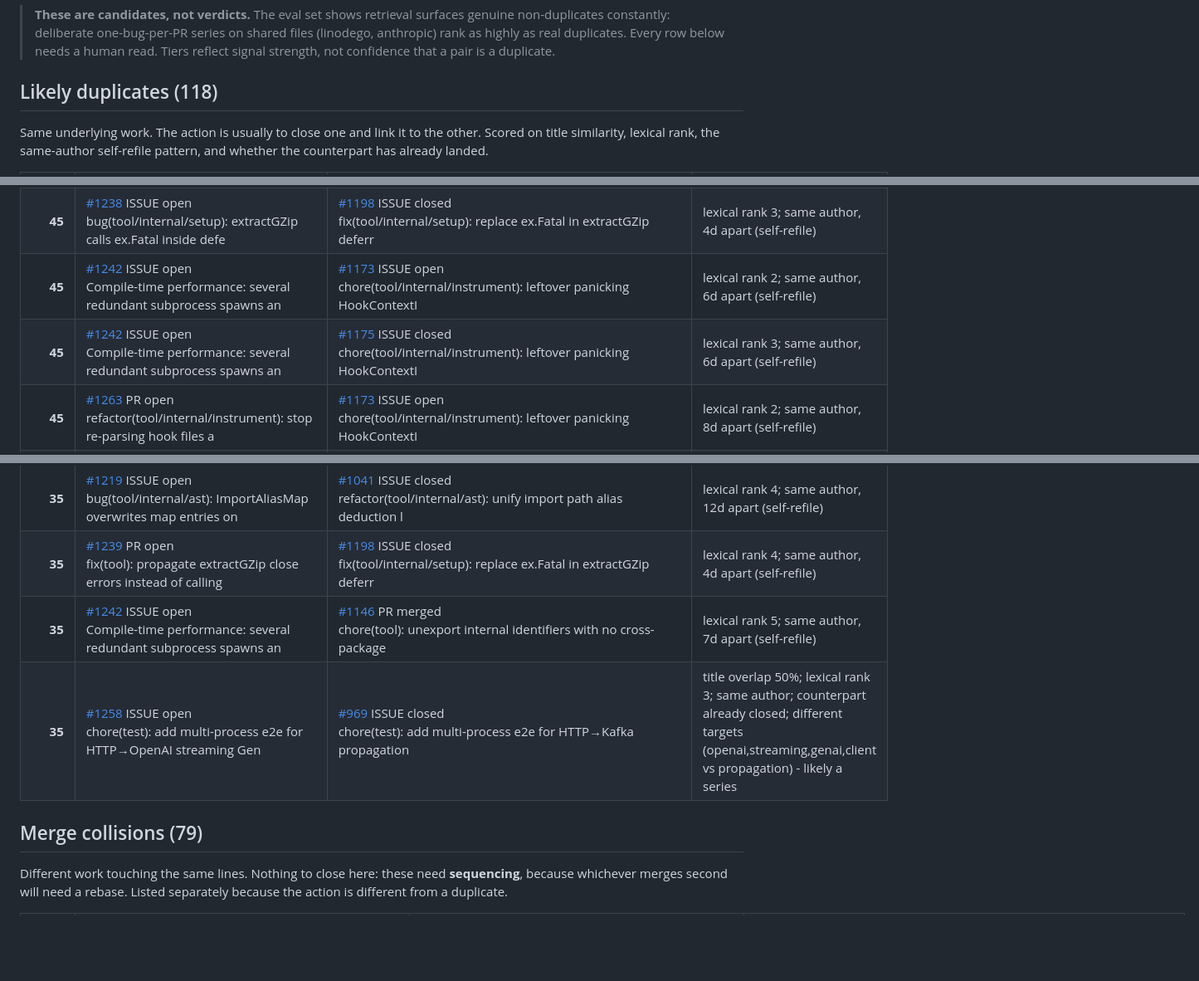
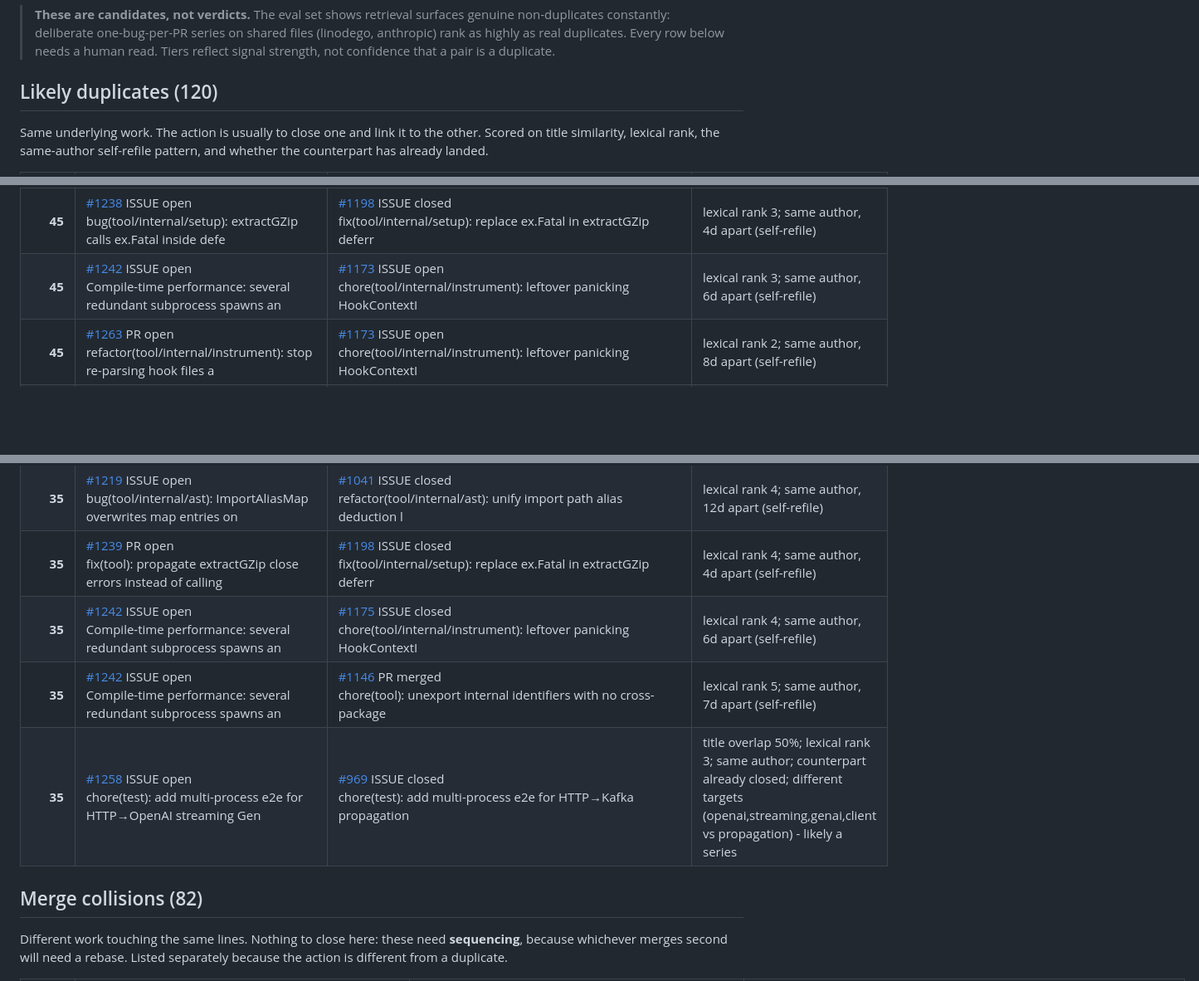
Before and after one commit to waqar2403/otelc-dedupe, a Markdown page: REPORT.md, 3 parts joined by grey strips. Shown at 83% size. Rendered like a GitHub page; blank space fills up the shorter version.

Commit message:
chore: refresh duplicate report

```diff
--- a/REPORT.md
+++ b/REPORT.md
@@ -12,7 +12,7 @@ Fetched 2026-08-31, generated 2026-08-31.
 > needs a human read. Tiers reflect signal strength, not confidence that a pair
 > is a duplicate.
 
-## Likely duplicates (118)
+## Likely duplicates (120)
 
 Same underlying work. The action is usually to close one and link it to the other.
 Scored on title similarity, lexical rank, the same-author self-refile pattern, and
@@ -96,8 +99,7 @@ whether the counterpart has already landed.
 | **45** | [#1219](https://github.com/open-telemetry/opentelemetry-go-compile-instrumentation/issues/1219) ISSUE open<br>bug(tool/internal/ast): ImportAliasMap overwrites map entries on | [#1274](https://github.com/open-telemetry/opentelemetry-go-compile-instrumentation/issues/1274) PR open<br>fix(tool/ast): handle import alias collisions and enforce strict | lexical rank 3; same author, 5d apart (self-refile) |
 | **45** | [#1238](https://github.com/open-telemetry/opentelemetry-go-compile-instrumentation/issues/1238) ISSUE open<br>bug(tool/internal/setup): extractGZip calls ex.Fatal inside defe | [#1216](https://github.com/open-telemetry/opentelemetry-go-compile-instrumentation/issues/1216) PR merged<br>fix(tool/internal/setup): replace ex.Fatal in extractGZip deferr | lexical rank 2; same author, 2d apart (self-refile) |
 | **45** | [#1238](https://github.com/open-telemetry/opentelemetry-go-compile-instrumentation/issues/1238) ISSUE open<br>bug(tool/internal/setup): extractGZip calls ex.Fatal inside defe | [#1198](https://github.com/open-telemetry/opentelemetry-go-compile-instrumentation/issues/1198) ISSUE closed<br>fix(tool/internal/setup): replace ex.Fatal in extractGZip deferr | lexical rank 3; same author, 4d apart (self-refile) |
-| **45** | [#1242](https://github.com/open-telemetry/opentelemetry-go-compile-instrumentation/issues/1242) ISSUE open<br>Compile-time performance: several redundant subprocess spawns an | [#1173](https://github.com/open-telemetry/opentelemetry-go-compile-instrumentation/issues/1173) ISSUE open<br>chore(tool/internal/instrument): leftover panicking HookContextI | lexical rank 2; same author, 6d apart (self-refile) |
-| **45** | [#1242](https://github.com/open-telemetry/opentelemetry-go-compile-instrumentation/issues/1242) ISSUE open<br>Compile-time performance: several redundant subprocess spawns an | [#1175](https://github.com/open-telemetry/opentelemetry-go-compile-instrumentation/issues/1175) ISSUE closed<br>chore(tool/internal/instrument): leftover panicking HookContextI | lexical rank 3; same author, 6d apart (self-refile) |
+| **45** | [#1242](https://github.com/open-telemetry/opentelemetry-go-compile-instrumentation/issues/1242) ISSUE open<br>Compile-time performance: several redundant subprocess spawns an | [#1173](https://github.com/open-telemetry/opentelemetry-go-compile-instrumentation/issues/1173) ISSUE open<br>chore(tool/internal/instrument): leftover panicking HookContextI | lexical rank 3; same author, 6d apart (self-refile) |
 | **45** | [#1263](https://github.com/open-telemetry/opentelemetry-go-compile-instrumentation/issues/1263) PR open<br>refactor(tool/internal/instrument): stop re-parsing hook files a | [#1173](https://github.com/open-telemetry/opentelemetry-go-compile-instrumentation/issues/1173) ISSUE open<br>chore(tool/internal/instrument): leftover panicking HookContextI | lexical rank 2; same author, 8d apart (self-refile) |
 | **45** | [#1280](https://github.com/open-telemetry/opentelemetry-go-compile-instrumentation/issues/1280) ISSUE open<br>bug(tool/internal/instrument): ctx.GetParam/GetReturnVal panics  | [#1174](https://github.com/open-telemetry/opentelemetry-go-compile-instrumentation/issues/1174) ISSUE closed<br>docs(tool): HookContextImpl.GetParam/SetParam/GetReturnVal/SetRe | lexical rank 2; same author, 11d apart (self-refile) |
 | **45** | [#1280](https://github.com/open-telemetry/opentelemetry-go-compile-instrumentation/issues/1280) ISSUE open<br>bug(tool/internal/instrument): ctx.GetParam/GetReturnVal panics  | [#1176](https://github.com/open-telemetry/opentelemetry-go-compile-instrumentation/issues/1176) ISSUE closed<br>docs(tool): HookContextImpl.GetParam/SetParam/GetReturnVal/SetRe | lexical rank 3; same author, 11d apart (self-refile) |
@@ -136,11 +137,12 @@ whether the counterpart has already landed.
 | **35** | [#1215](https://github.com/open-telemetry/opentelemetry-go-compile-instrumentation/issues/1215) ISSUE open<br>refactor(instrumentation/log): trace id injection allocates six  | [#1134](https://github.com/open-telemetry/opentelemetry-go-compile-instrumentation/issues/1134) ISSUE open<br>refactor(tool/internal/setup): every build reruns go mod tidy ev | lexical rank 5; same author, 5d apart (self-refile) |
 | **35** | [#1219](https://github.com/open-telemetry/opentelemetry-go-compile-instrumentation/issues/1219) ISSUE open<br>bug(tool/internal/ast): ImportAliasMap overwrites map entries on | [#1041](https://github.com/open-telemetry/opentelemetry-go-compile-instrumentation/issues/1041) ISSUE closed<br>refactor(tool/internal/ast): unify import path alias deduction l | lexical rank 4; same author, 12d apart (self-refile) |
 | **35** | [#1239](https://github.com/open-telemetry/opentelemetry-go-compile-instrumentation/issues/1239) PR open<br>fix(tool): propagate extractGZip close errors instead of calling | [#1198](https://github.com/open-telemetry/opentelemetry-go-compile-instrumentation/issues/1198) ISSUE closed<br>fix(tool/internal/setup): replace ex.Fatal in extractGZip deferr | lexical rank 4; same author, 4d apart (self-refile) |
+| **35** | [#1242](https://github.com/open-telemetry/opentelemetry-go-compile-instrumentation/issues/1242) ISSUE open<br>Compile-time performance: several redundant subprocess spawns an | [#1175](https://github.com/open-telemetry/opentelemetry-go-compile-instrumentation/issues/1175) ISSUE closed<br>chore(tool/internal/instrument): leftover panicking HookContextI | lexical rank 4; same author, 6d apart (self-refile) |
 | **35** | [#1242](https://github.com/open-telemetry/opentelemetry-go-compile-instrumentation/issues/1242) ISSUE open<br>Compile-time performance: several redundant subprocess spawns an | [#1146](https://github.com/open-telemetry/opentelemetry-go-compile-instrumentation/issues/1146) PR merged<br>chore(tool): unexport internal identifiers with no cross-package | lexical rank 5; same author, 7d apart (self-refile) |
 | **35** | [#1258](https://github.com/open-telemetry/opentelemetry-go-compile-instrumentation/issues/1258) ISSUE open<br>chore(test): add multi-process e2e for HTTP→OpenAI streaming Gen | [#969](https://github.com/open-telemetry/opentelemetry-go-compile-instrumentation/issues/969) ISSUE closed<br>chore(test): add multi-process e2e for HTTP→Kafka propagation | title overlap 50%; lexical rank 3; same author; counterpart already closed; different targets (openai,streaming,genai,client vs propagation) - likely a series |
 
 
-## Merge collisions (79)
+## Merge collisions (82)
 
 Different work touching the same lines. Nothing to close here: these need
 **sequencing**, because whichever merges second will need a rebase. Listed
```
Also changed, not shown: other parts of REPORT.md (+11 -6 lines).
